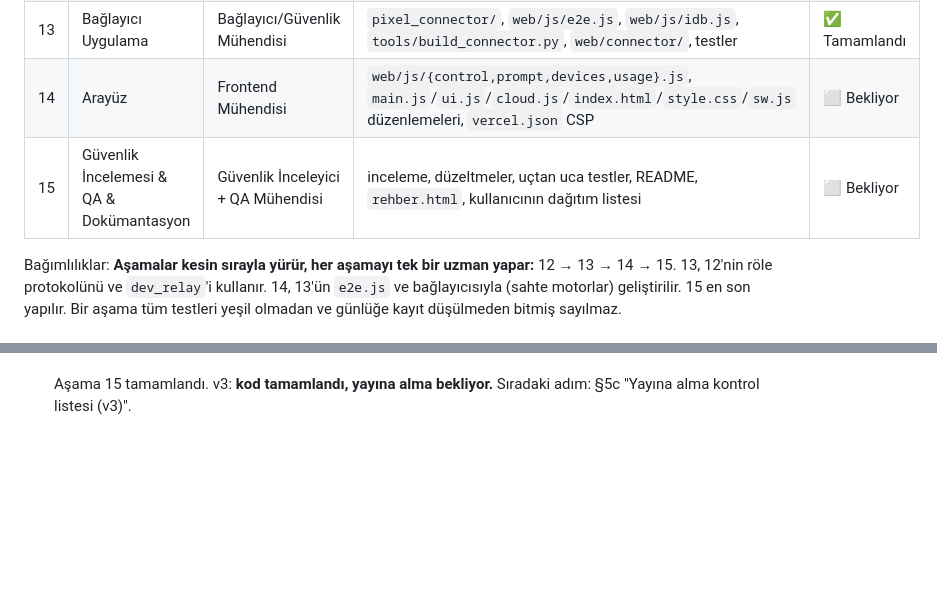
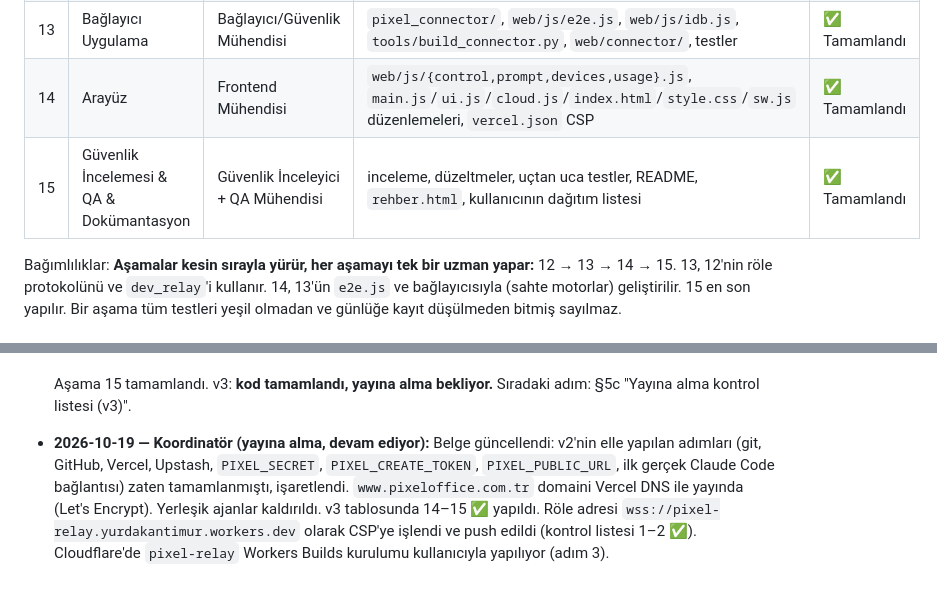
Before and after one commit to timuryurdakan/Pixel, a Markdown page: PROJECT.md, 2 parts joined by grey strips. Rendered like a GitHub page; blank space fills up the shorter version.

Commit message:
PROJECT.md: tick completed deploy steps, fix v3 phase table
Co-Authored-By: Claude Opus 5.5 <noreply@anthropic.com>

```diff
--- a/PROJECT.md
+++ b/PROJECT.md
@@ -266,8 +266,8 @@ Teknik sözleşme: [`docs/V3.md`](docs/V3.md). v3 aşamalarındaki tüm ajanlar
 | 11 | v3 Mimari | Yazılım/Güvenlik Mimarı | `docs/V3.md`, bu bölüm | ✅ Tamamlandı |
 | 12 | Gerçek Zamanlı Röle | Gerçek Zamanlı/Edge Mühendisi | `relay/` (Worker + Durable Object), `tools/dev_relay.py`, `pixel_connector/ws.py`, `web/js/relay.js`, `api/relay_ticket.py`, `pixel_cloud` eklemeleri, `dev_server.py --relay`, testler | ✅ Tamamlandı |
 | 13 | Bağlayıcı Uygulama | Bağlayıcı/Güvenlik Mühendisi | `pixel_connector/`, `web/js/e2e.js`, `web/js/idb.js`, `tools/build_connector.py`, `web/connector/`, testler | ✅ Tamamlandı |
-| 14 | Arayüz | Frontend Mühendisi | `web/js/{control,prompt,devices,usage}.js`, `main.js`/`ui.js`/`cloud.js`/`index.html`/`style.css`/`sw.js` düzenlemeleri, `vercel.json` CSP | ⬜ Bekliyor |
-| 15 | Güvenlik İncelemesi & QA & Dokümantasyon | Güvenlik İnceleyici + QA Mühendisi | inceleme, düzeltmeler, uçtan uca testler, README, `rehber.html`, kullanıcının dağıtım listesi | ⬜ Bekliyor |
+| 14 | Arayüz | Frontend Mühendisi | `web/js/{control,prompt,devices,usage}.js`, `main.js`/`ui.js`/`cloud.js`/`index.html`/`style.css`/`sw.js` düzenlemeleri, `vercel.json` CSP | ✅ Tamamlandı |
+| 15 | Güvenlik İncelemesi & QA & Dokümantasyon | Güvenlik İnceleyici + QA Mühendisi | inceleme, düzeltmeler, uçtan uca testler, README, `rehber.html`, kullanıcının dağıtım listesi | ✅ Tamamlandı |
 
 Bağımlılıklar: **Aşamalar kesin sırayla yürür, her aşamayı tek bir uzman yapar:** 12 → 13 → 14 → 15. 13, 12'nin röle protokolünü ve `dev_relay`'i kullanır. 14, 13'ün `e2e.js` ve bağlayıcısıyla (sahte motorlar) geliştirilir. 15 en son yapılır. Bir aşama tüm testleri yeşil olmadan ve günlüğe kayıt düşülmeden bitmiş sayılmaz.
 
@@ -734,3 +734,4 @@ Her ajan işini bitirince buraya tarihli bir kayıt ekler (en yeni en altta).
   Kullanıcıyla yapılacaklar (yalnızca yayına almadan sonra doğrulanabilir): Workers Builds derlemesi, Durable Object uyku modu ve ping yanıtı, dağıtılmış uyumluluk testi, Vercel'de `.pyz` içerik türü ve CSP başlığı, gerçek Claude Code (her profil, sürdürme, araç sırasında iptal, maliyet etiketleri), gerçek Ollama (polkit ile başlat/durdur, model yükle/boşalt), gerçek telefonla mobil veride deneme, ilk haftanın kota sayıları.
 
   Aşama 15 tamamlandı. v3: **kod tamamlandı, yayına alma bekliyor.** Sıradaki adım: §5c "Yayına alma kontrol listesi (v3)".
+- **2026-10-19 — Koordinatör (yayına alma, devam ediyor):** Belge güncellendi: v2'nin elle yapılan adımları (git, GitHub, Vercel, Upstash, `PIXEL_SECRET`, `PIXEL_CREATE_TOKEN`, `PIXEL_PUBLIC_URL`, ilk gerçek Claude Code bağlantısı) zaten tamamlanmıştı, işaretlendi. `www.pixeloffice.com.tr` domaini Vercel DNS ile yayında (Let's Encrypt). Yerleşik ajanlar kaldırıldı. v3 tablosunda 14–15 ✅ yapıldı. Röle adresi `wss://pixel-relay.yurdakantimur.workers.dev` olarak CSP'ye işlendi ve push edildi (kontrol listesi 1–2 ✅). Cloudflare'de `pixel-relay` Workers Builds kurulumu kullanıcıyla yapılıyor (adım 3).
```
Also changed, not shown: other parts of PROJECT.md (+11 -11 lines).
